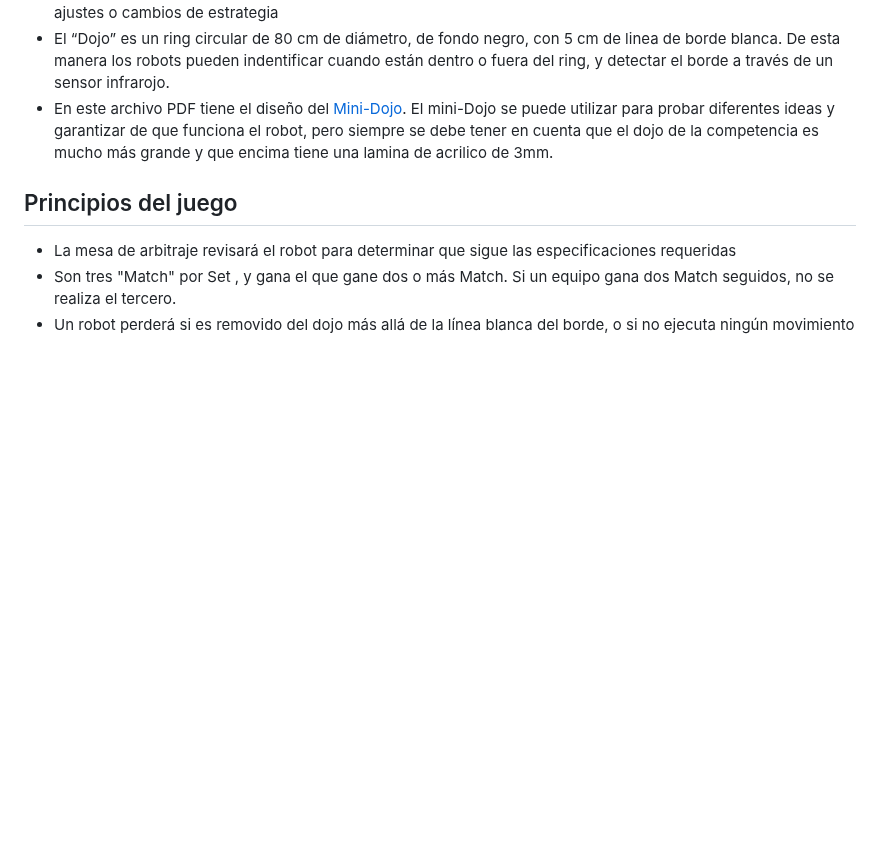
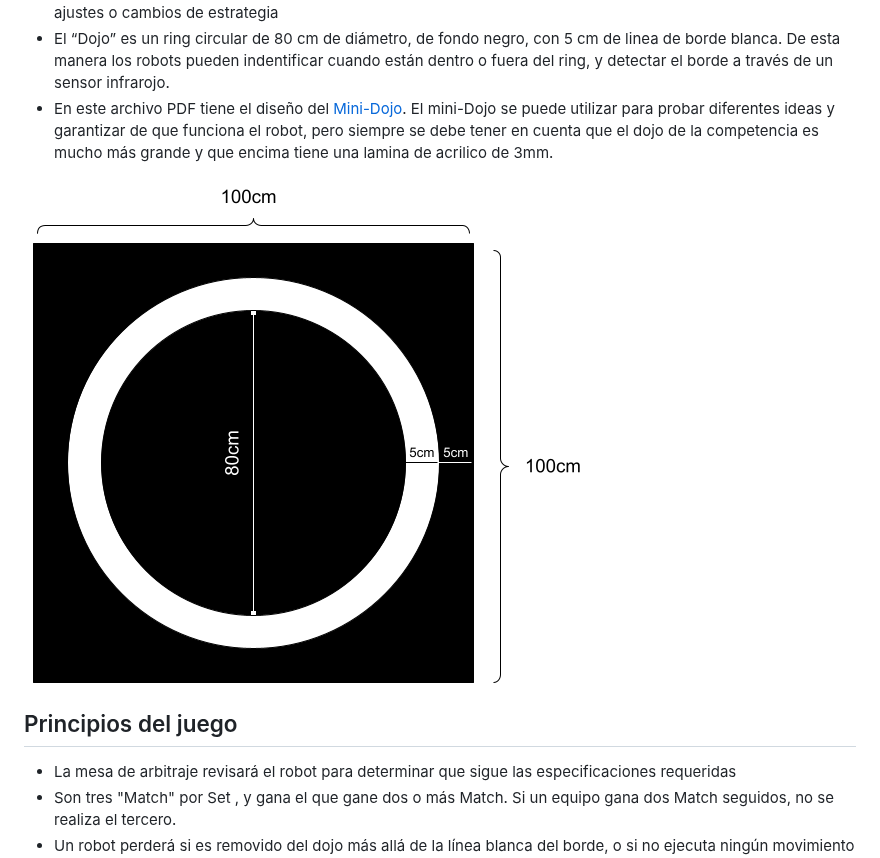
Before and after one commit to Universidad-Cenfotec/Sumobot, a Markdown page: README.md, the part around the change. Rendered like a GitHub page; blank space fills up the shorter version.

```diff
--- a/README.md
+++ b/README.md
@@ -126,6 +126,7 @@ Si por alguna razón quiere resetear el Sumobot a los archivos iniciales, cargue
 - El “Dojo” es un ring circular de 80 cm de diámetro, de fondo negro, con 5 cm de linea de borde blanca. De esta manera los robots pueden indentificar cuando están dentro o fuera del ring, y detectar el borde a través de un sensor infrarojo.
 - En este archivo PDF tiene el diseño del [Mini-Dojo](https://github.com/Universidad-Cenfotec/Sumobot/blob/main/circulo_10cmEspesor.pdf). El mini-Dojo se puede utilizar para probar diferentes ideas y garantizar de que funciona el robot, pero siempre se debe tener en cuenta que el dojo de la competencia es mucho más grande y que encima tiene una lamina de acrilico de 3mm.
 
+![Dojo](https://github.com/Universidad-Cenfotec/Sumobot/blob/main/imagenes/Dojo.png)
 
 ## Principios del juego
 
```
